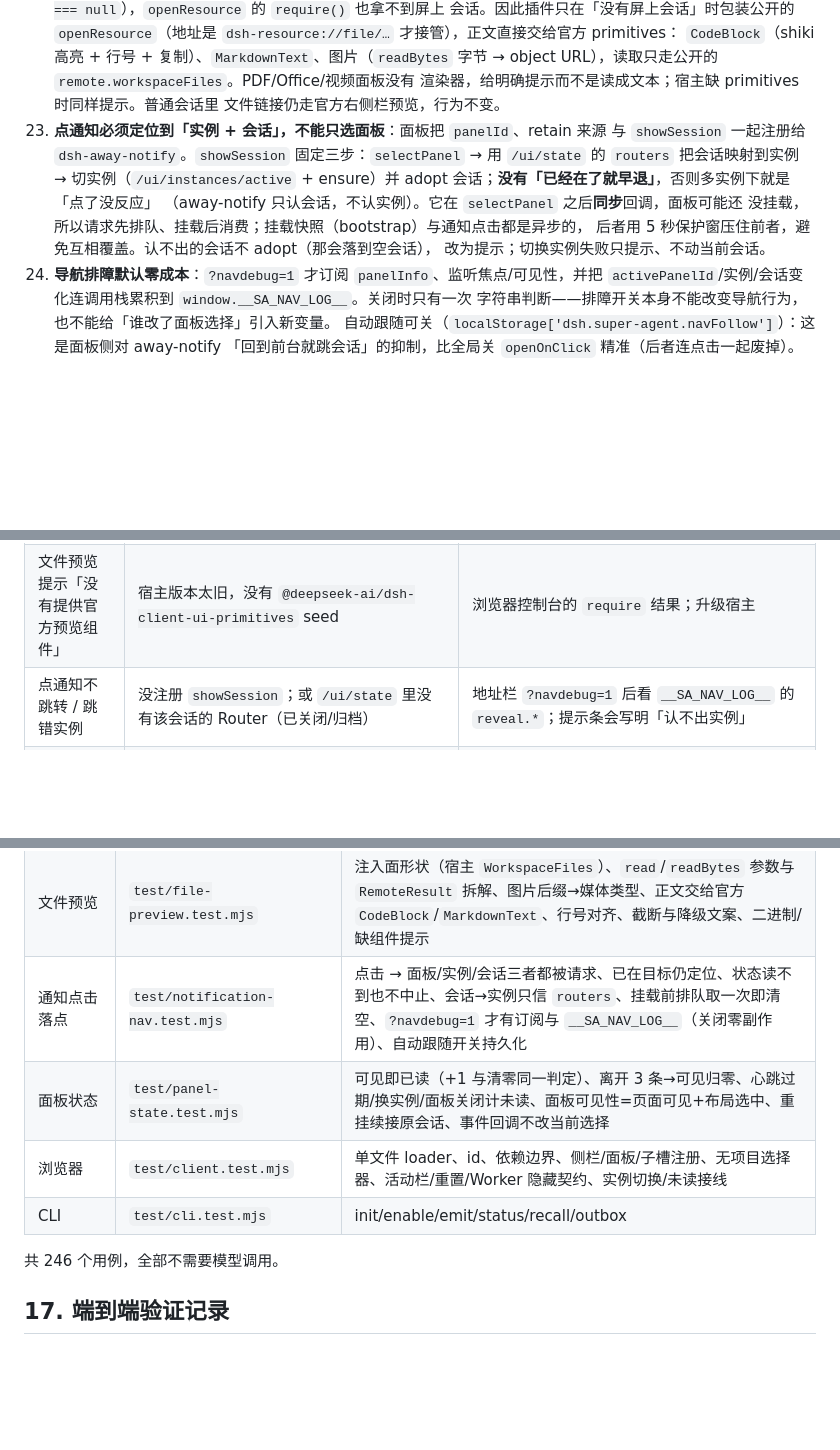
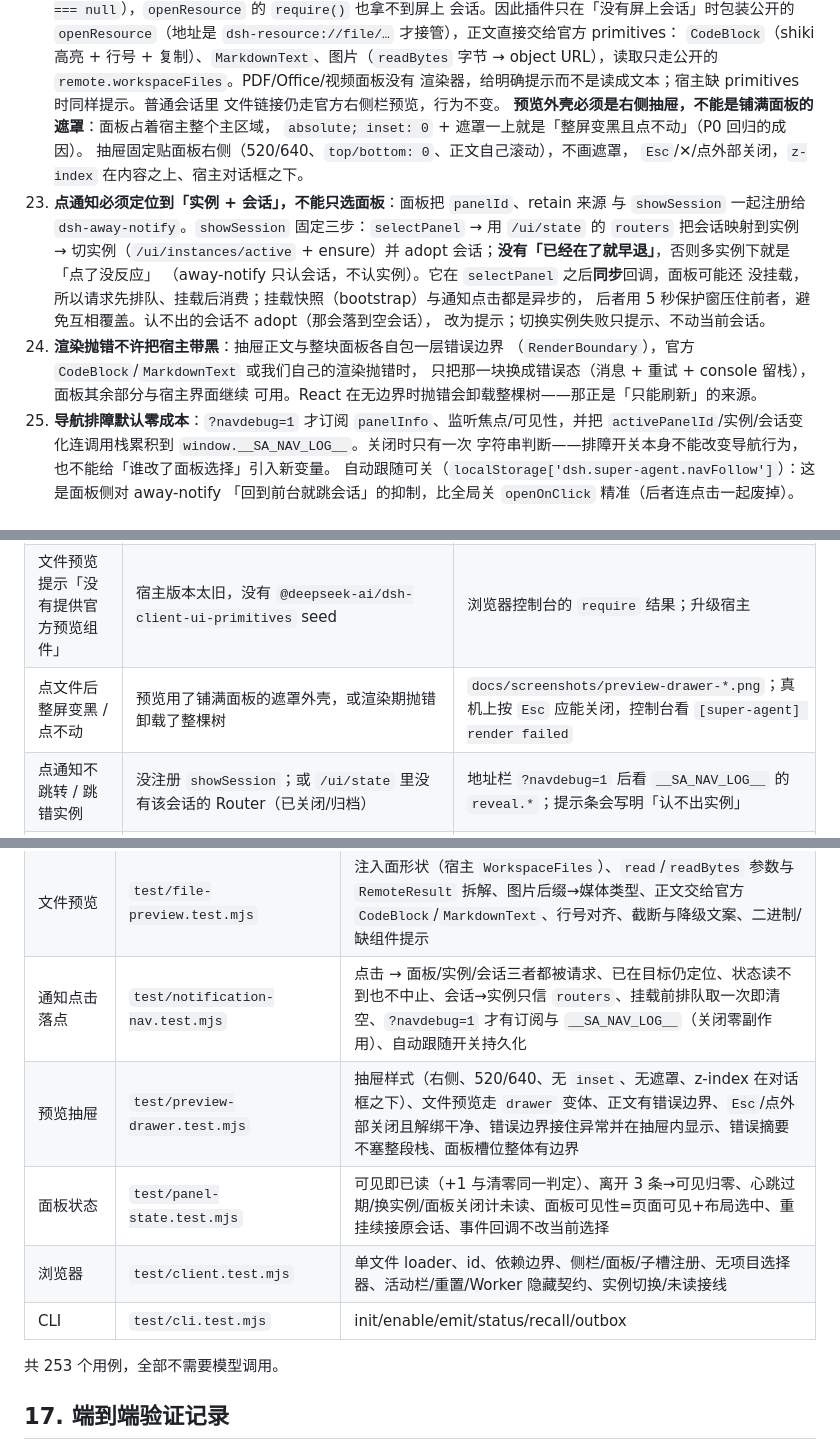
Before and after one commit to TianzeLuo/dsh-super-agent, a Markdown page: docs/design.md, 3 parts joined by grey strips. Rendered like a GitHub page; blank space fills up the shorter version.

```diff
--- a/docs/design.md
+++ b/docs/design.md
@@ -132,6 +132,10 @@
     object URL），读取只走公开的 `remote.workspaceFiles`。PDF/Office/视频面板没有
     渲染器，给明确提示而不是读成文本；宿主缺 primitives 时同样提示。普通会话里
     文件链接仍走官方右侧栏预览，行为不变。
+    **预览外壳必须是右侧抽屉，不能是铺满面板的遮罩**：面板占着宿主整个主区域，
+    `absolute; inset: 0` + 遮罩一上就是「整屏变黑且点不动」（P0 回归的成因）。
+    抽屉固定贴面板右侧（520/640、`top/bottom: 0`、正文自己滚动），不画遮罩，
+    `Esc`/✕/点外部关闭，`z-index` 在内容之上、宿主对话框之下。
 22. **点通知必须定位到「实例 + 会话」，不能只选面板**：面板把 `panelId`、retain 来源
     与 `showSession` 一起注册给 `dsh-away-notify`。`showSession` 固定三步：`selectPanel`
     → 用 `/ui/state` 的 `routers` 把会话映射到实例 → 切实例（`/ui/instances/active` +
@@ -140,7 +144,11 @@
     没挂载，所以请求先排队、挂载后消费；挂载快照（bootstrap）与通知点击都是异步的，
     后者用 5 秒保护窗压住前者，避免互相覆盖。认不出的会话不 adopt（那会落到空会话），
     改为提示；切换实例失败只提示、不动当前会话。
-23. **导航排障默认零成本**：`?navdebug=1` 才订阅 `panelInfo`、监听焦点/可见性，并把
+23. **渲染抛错不许把宿主带黑**：抽屉正文与整块面板各自包一层错误边界
+    （`RenderBoundary`），官方 `CodeBlock`/`MarkdownText` 或我们自己的渲染抛错时，
+    只把那一块换成错误态（消息 + 重试 + console 留栈），面板其余部分与宿主界面继续
+    可用。React 在无边界时抛错会卸载整棵树——那正是「只能刷新」的来源。
+24. **导航排障默认零成本**：`?navdebug=1` 才订阅 `panelInfo`、监听焦点/可见性，并把
     `activePanelId`/实例/会话变化连调用栈累积到 `window.__SA_NAV_LOG__`。关闭时只有一次
     字符串判断——排障开关本身不能改变导航行为，也不能给「谁改了面板选择」引入新变量。
     自动跟随可关（`localStorage['dsh.super-agent.navFollow']`）：这是面板侧对 away-notify
@@ -517,6 +525,7 @@ Windows 的路径比较不区分大小写，盘符根、Windows/Program Files/Pr
 | journal 有坏行 | 崩溃/手工编辑 | `status` 的 `journalBadLines` |
 | 文件预览提示「没有提供文件读取接口」 | `remote.workspaceFiles` 缺席（api-gateway 没装/还没就绪） | 浏览器控制台的 `ctx.inject(['remote.workspaceFiles'])`；预览抽屉有重试按钮 |
 | 文件预览提示「没有提供官方预览组件」 | 宿主版本太旧，没有 `@deepseek-ai/dsh-client-ui-primitives` seed | 浏览器控制台的 `require` 结果；升级宿主 |
+| 点文件后整屏变黑 / 点不动 | 预览用了铺满面板的遮罩外壳，或渲染期抛错卸载了整棵树 | `docs/screenshots/preview-drawer-*.png`；真机上按 `Esc` 应能关闭，控制台看 `[super-agent] render failed` |
 | 点通知不跳转 / 跳错实例 | 没注册 `showSession`；或 `/ui/state` 里没有该会话的 Router（已关闭/归档） | 地址栏 `?navdebug=1` 后看 `__SA_NAV_LOG__` 的 `reveal.*`；提示条会写明「认不出实例」 |
 | 回到窗口时被切到别的会话 | away-notify 的待跳转会话在发通知时就写入、任意焦点恢复时消费（90 秒有效） | `__SA_NAV_LOG__` 里 `panel` 事件的调用栈；不需要时在提示条点「以后不自动跟随」 |
 
@@ -598,11 +607,12 @@ Windows 的路径比较不区分大小写，盘符根、Windows/Program Files/Pr
 | 文件链接 | `test/file-link.test.mjs` | 地址解析（session/absolute/盘符/UNC）、无会话才接管、普通会话放行、无接收器回退、读取请求参数 |
 | 文件预览 | `test/file-preview.test.mjs` | 注入面形状（宿主 `WorkspaceFiles`）、`read`/`readBytes` 参数与 `RemoteResult` 拆解、图片后缀→媒体类型、正文交给官方 `CodeBlock`/`MarkdownText`、行号对齐、截断与降级文案、二进制/缺组件提示 |
 | 通知点击落点 | `test/notification-nav.test.mjs` | 点击 → 面板/实例/会话三者都被请求、已在目标仍定位、状态读不到也不中止、会话→实例只信 `routers`、挂载前排队取一次即清空、`?navdebug=1` 才有订阅与 `__SA_NAV_LOG__`（关闭零副作用）、自动跟随开关持久化 |
+| 预览抽屉 | `test/preview-drawer.test.mjs` | 抽屉样式（右侧、520/640、无 `inset`、无遮罩、z-index 在对话框之下）、文件预览走 `drawer` 变体、正文有错误边界、`Esc`/点外部关闭且解绑干净、错误边界接住异常并在抽屉内显示、错误摘要不塞整段栈、面板槽位整体有边界 |
 | 面板状态 | `test/panel-state.test.mjs` | 可见即已读（+1 与清零同一判定）、离开 3 条→可见归零、心跳过期/换实例/面板关闭计未读、面板可见性=页面可见+布局选中、重挂续接原会话、事件回调不改当前选择 |
 | 浏览器 | `test/client.test.mjs` | 单文件 loader、id、依赖边界、侧栏/面板/子槽注册、无项目选择器、活动栏/重置/Worker 隐藏契约、实例切换/未读接线 |
 | CLI | `test/cli.test.mjs` | init/enable/emit/status/recall/outbox |
 
-共 246 个用例，全部不需要模型调用。
+共 253 个用例，全部不需要模型调用。
 
 
 ## 17. 端到端验证记录
```
Also changed, not shown: CHANGELOG.md (+12 -0 lines), README.md (+6 -0 lines), docs/screenshots/preview-drawer-dark.png (added), docs/screenshots/preview-drawer-error-light.png (added), docs/screenshots/preview-drawer-esc-light.png (added), docs/screenshots/preview-drawer-light.png (added), docs/screenshots/preview-drawer-old-mask-dark.png (added), 8 other files.
